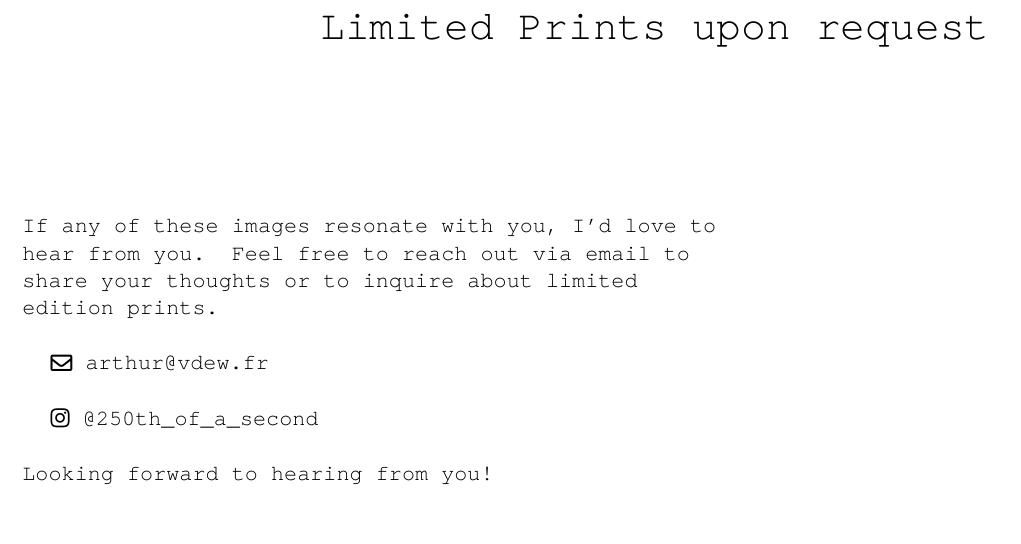
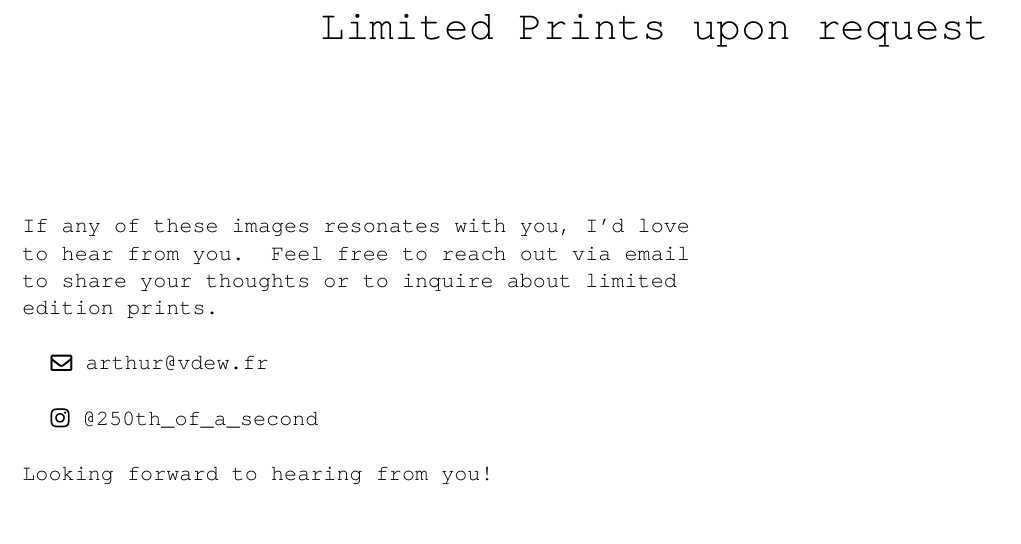
Before and after one commit to artiev/zine-template, a LaTeX book (content.tex, which reads template/prints.tex): part of page 15 of 15, cut so that both start at the same text. Compiled offline with pdfLaTeX.

Commit message:
Tex: Fix typo in print and contact page.

```diff
--- a/template/prints.tex
+++ b/template/prints.tex
@@ -4,7 +4,7 @@
     Limited Prints upon request
 }{
     \setlength{\parskip}{5mm}
-    If any of these images resonate with you, I'd love to hear from you. Feel free to reach out via email to share your thoughts or to inquire about limited edition prints.
+    If any of these images resonates with you, I'd love to hear from you. Feel free to reach out via email to share your thoughts or to inquire about limited edition prints.
 
     \par\hspace{5mm}\raisebox{-0.1\height}{\faEnvelope[regular]} \href{mailto:arthur@vdew.fr}{arthur@vdew.fr}
     \par\hspace{5mm}\raisebox{-0.1\height}{\faInstagram[regular]} \href{https://www.instagram.com/250th_of_a_second/}{@250th\_of\_a\_second}
```
